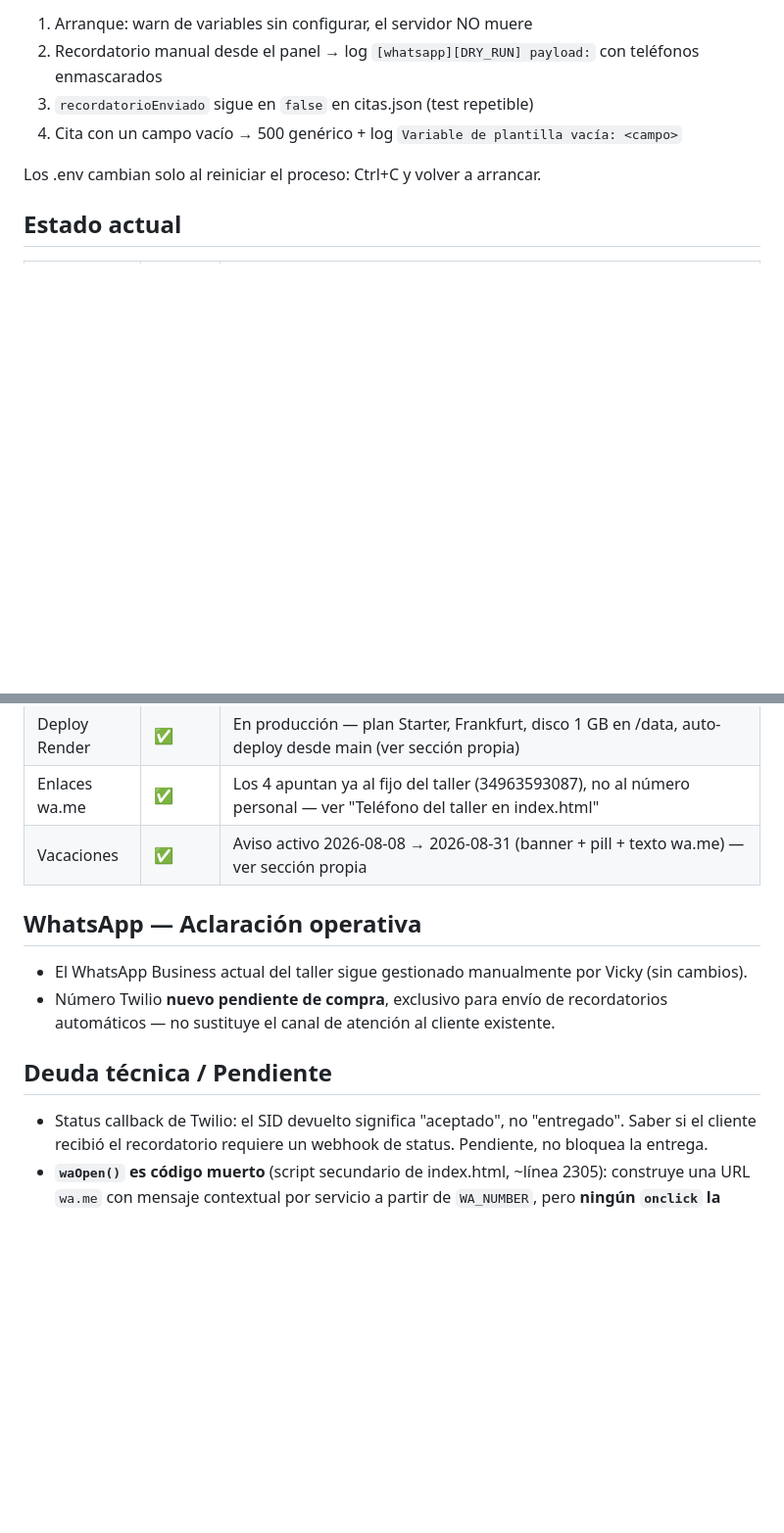
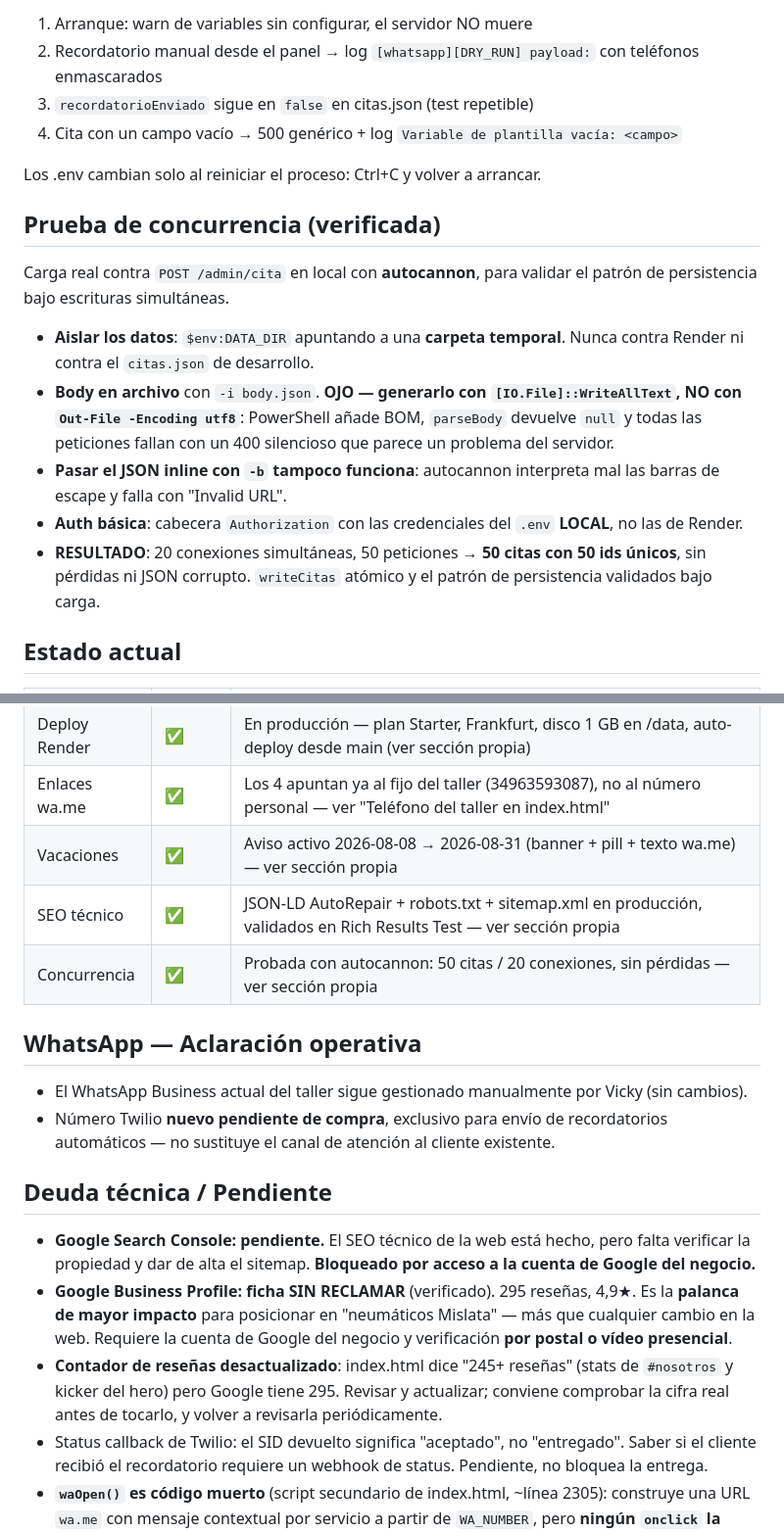
Before and after one commit to salassamu-a11y/Quesada, a Markdown page: CLAUDE.md, 2 parts joined by grey strips. Shown at 98% size. Drawn GitHub-style; blank space fills up the shorter version.

```diff
--- a/CLAUDE.md
+++ b/CLAUDE.md
@@ -243,6 +266,15 @@ Con `TWILIO_DRY_RUN=true` en .env y `$env:PORT=3005; node server.js`:
 
 Los .env cambian solo al reiniciar el proceso: Ctrl+C y volver a arrancar.
 
+## Prueba de concurrencia (verificada)
+Carga real contra `POST /admin/cita` en local con **autocannon**, para validar el patrón de persistencia bajo escrituras simultáneas.
+
+- **Aislar los datos**: `$env:DATA_DIR` apuntando a una **carpeta temporal**. Nunca contra Render ni contra el `citas.json` de desarrollo.
+- **Body en archivo** con `-i body.json`. **OJO — generarlo con `[IO.File]::WriteAllText`, NO con `Out-File -Encoding utf8`**: PowerShell añade BOM, `parseBody` devuelve `null` y todas las peticiones fallan con un 400 silencioso que parece un problema del servidor.
+- **Pasar el JSON inline con `-b` tampoco funciona**: autocannon interpreta mal las barras de escape y falla con "Invalid URL".
+- **Auth básica**: cabecera `Authorization` con las credenciales del `.env` **LOCAL**, no las de Render.
+- **RESULTADO**: 20 conexiones simultáneas, 50 peticiones → **50 citas con 50 ids únicos**, sin pérdidas ni JSON corrupto. `writeCitas` atómico y el patrón de persistencia validados bajo carga.
+
 ## Estado actual
 | Área          | Estado | Notas                                                  |
 |---------------|--------|--------------------------------------------------------|
@@ -254,12 +286,17 @@ Los .env cambian solo al reiniciar el proceso: Ctrl+C y volver a arrancar.
 | Deploy Render | ✅     | En producción — plan Starter, Frankfurt, disco 1 GB en /data, auto-deploy desde main (ver sección propia) |
 | Enlaces wa.me | ✅     | Los 4 apuntan ya al fijo del taller (34963593087), no al número personal — ver "Teléfono del taller en index.html" |
 | Vacaciones    | ✅     | Aviso activo 2026-08-08 → 2026-08-31 (banner + pill + texto wa.me) — ver sección propia |
+| SEO técnico   | ✅     | JSON-LD AutoRepair + robots.txt + sitemap.xml en producción, validados en Rich Results Test — ver sección propia |
+| Concurrencia  | ✅     | Probada con autocannon: 50 citas / 20 conexiones, sin pérdidas — ver sección propia |
 
 ## WhatsApp — Aclaración operativa
 - El WhatsApp Business actual del taller sigue gestionado manualmente por Vicky (sin cambios).
 - Número Twilio **nuevo pendiente de compra**, exclusivo para envío de recordatorios automáticos — no sustituye el canal de atención al cliente existente.
 
 ## Deuda técnica / Pendiente
+- **Google Search Console: pendiente.** El SEO técnico de la web está hecho, pero falta verificar la propiedad y dar de alta el sitemap. **Bloqueado por acceso a la cuenta de Google del negocio.**
+- **Google Business Profile: ficha SIN RECLAMAR** (verificado). 295 reseñas, 4,9★. Es la **palanca de mayor impacto** para posicionar en "neumáticos Mislata" — más que cualquier cambio en la web. Requiere la cuenta de Google del negocio y verificación **por postal o vídeo presencial**.
+- **Contador de reseñas desactualizado**: index.html dice "245+ reseñas" (stats de `#nosotros` y kicker del hero) pero Google tiene 295. Revisar y actualizar; conviene comprobar la cifra real antes de tocarlo, y volver a revisarla periódicamente.
 - Status callback de Twilio: el SID devuelto significa "aceptado", no "entregado". Saber si el cliente recibió el recordatorio requiere un webhook de status. Pendiente, no bloquea la entrega.
 - **`waOpen()` es código muerto** (script secundario de index.html, ~línea 2305): construye una URL `wa.me` con mensaje contextual por servicio a partir de `WA_NUMBER`, pero **ningún `onclick` la referencia**. Decidir: o se conecta a los CTA "Solicitar servicio →" de las cards de `#servicios` (que es para lo que se escribió), o se elimina junto con `WA_NUMBER`.
 
```
Also changed, not shown: other parts of CLAUDE.md (+23 -0 lines).
